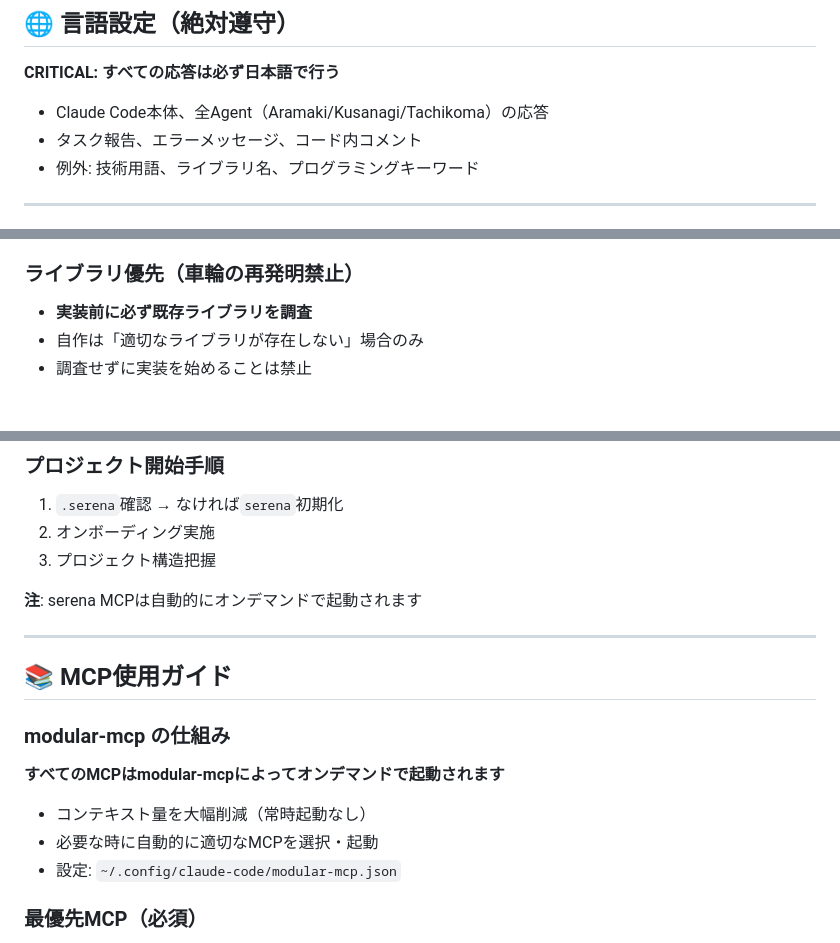
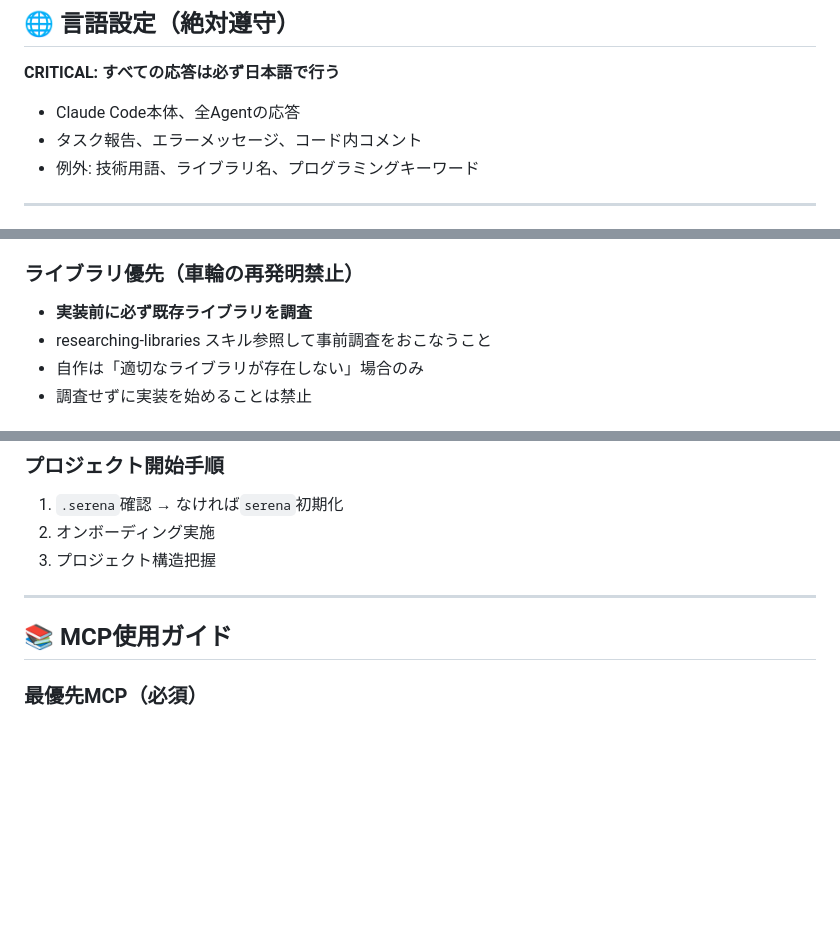
Before and after one commit to sumik5/dotfiles, a Markdown page: claude-code/CLAUDE.md, 3 parts joined by grey strips. Rendered like a GitHub page; blank space fills up the shorter version.

```diff
--- a/claude-code/CLAUDE.md
+++ b/claude-code/CLAUDE.md
@@ -3,7 +3,7 @@
 ## 🌐 言語設定（絶対遵守）
 
 **CRITICAL: すべての応答は必ず日本語で行う**
-- Claude Code本体、全Agent（Aramaki/Kusanagi/Tachikoma）の応答
+- Claude Code本体、全Agentの応答
 - タスク報告、エラーメッセージ、コード内コメント
 - 例外: 技術用語、ライブラリ名、プログラミングキーワード
 
@@ -26,6 +26,7 @@
 
 ### ライブラリ優先（車輪の再発明禁止）
 - **実装前に必ず既存ライブラリを調査**
+- researching-libraries スキル参照して事前調査をおこなうこと
 - 自作は「適切なライブラリが存在しない」場合のみ
 - 調査せずに実装を始めることは禁止
 
@@ -43,17 +44,9 @@
 2. オンボーディング実施
 3. プロジェクト構造把握
 
-**注**: serena MCPは自動的にオンデマンドで起動されます
-
 ---
 
 ## 📚 MCP使用ガイド
-
-### modular-mcp の仕組み
-**すべてのMCPはmodular-mcpによってオンデマンドで起動されます**
-- コンテキスト量を大幅削減（常時起動なし）
-- 必要な時に自動的に適切なMCPを選択・起動
-- 設定: `~/.config/claude-code/modular-mcp.json`
 
 ### 最優先MCP（必須）
 - **serena**: コード分析・編集（プロジェクト作業前に必ず初期化）
```
Also changed, not shown: other parts of claude-code/CLAUDE.md (+2 -48 lines).
